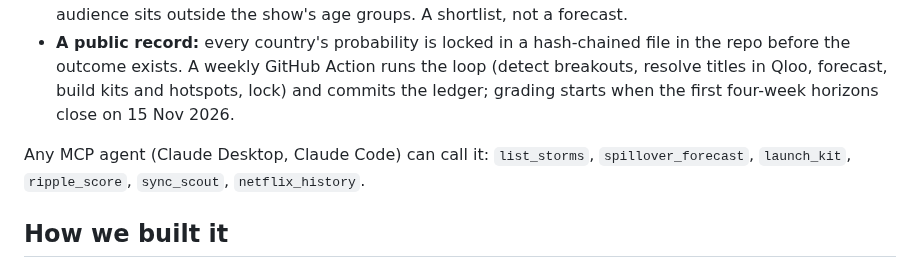
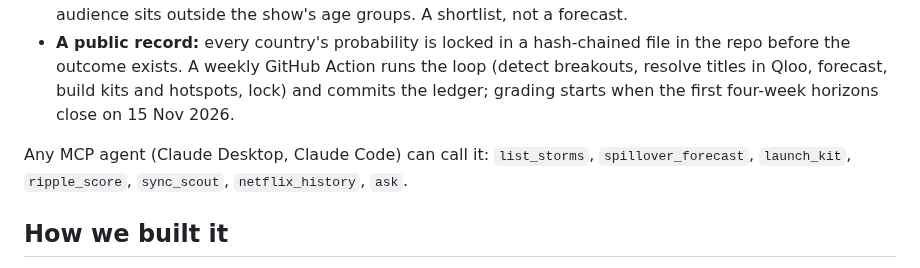
Before and after one commit to zaidwhy/aftershock, a Markdown page: docs/DEVPOST.md, the part around the change. Rendered like a GitHub page.

```diff
--- a/docs/DEVPOST.md
+++ b/docs/DEVPOST.md
@@ -20,7 +20,7 @@ Every week the agent reads Netflix's public per-country Top 10, finds titles tha
 - **Sync Scout:** for a music supervisor. Type a show; Qloo returns artists its audience loves whose own audience sits outside the show's age groups. A shortlist, not a forecast.
 - **A public record:** every country's probability is locked in a hash-chained file in the repo before the outcome exists. A weekly GitHub Action runs the loop (detect breakouts, resolve titles in Qloo, forecast, build kits and hotspots, lock) and commits the ledger; grading starts when the first four-week horizons close on 15 Nov 2026.
 
-Any MCP agent (Claude Desktop, Claude Code) can call it: `list_storms`, `spillover_forecast`, `launch_kit`, `ripple_score`, `sync_scout`, `netflix_history`.
+Any MCP agent (Claude Desktop, Claude Code) can call it: `list_storms`, `spillover_forecast`, `launch_kit`, `ripple_score`, `sync_scout`, `netflix_history`, `ask`.
 
 ## How we built it
 
```
Also changed, not shown: README.md (+1 -1 lines).
